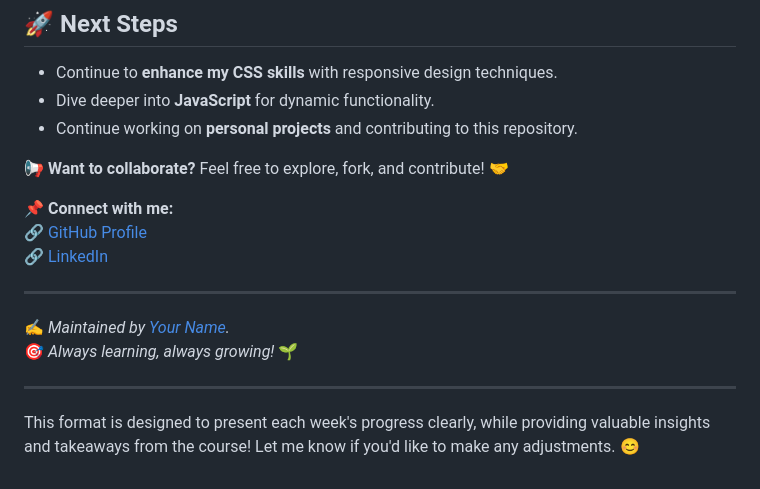
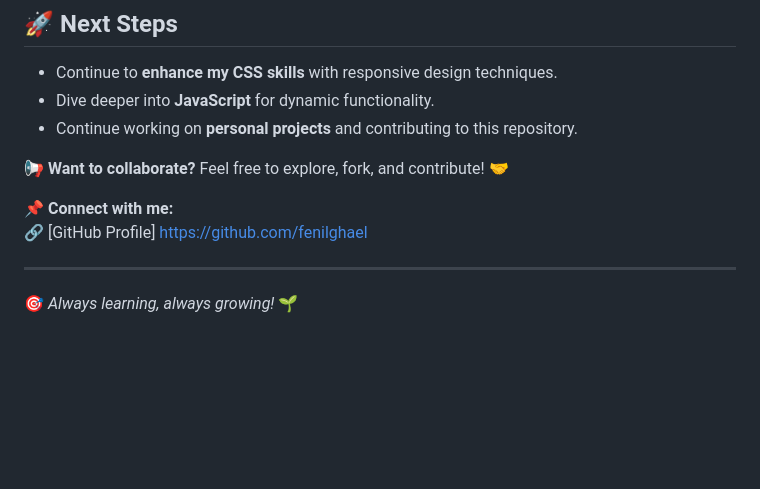
Before and after one commit to fenilghael/5121, a Markdown page: README.md, the part around the change. GitHub-like rendering; blank space fills up the shorter version.

```diff
--- a/README.md
+++ b/README.md
@@ -107,13 +107,8 @@ This course covers the **essentials of web design**, including **HTML, CSS**, an
 📢 **Want to collaborate?** Feel free to explore, fork, and contribute! 🤝
 
 📌 **Connect with me:**
-🔗 [GitHub Profile](https://github.com/yourusername)
-🔗 [LinkedIn](https://linkedin.com/in/yourusername)
-
----
-✍️ *Maintained by [Your Name](https://github.com/yourusername).*
-🎯 *Always learning, always growing!* 🌱
+🔗 [GitHub Profile] https://github.com/fenilghael
 
 ---
 
-This format is designed to present each week's progress clearly, while providing valuable insights and takeaways from the course! Let me know if you'd like to make any adjustments. 😊
+🎯 *Always learning, always growing!* 🌱
```
